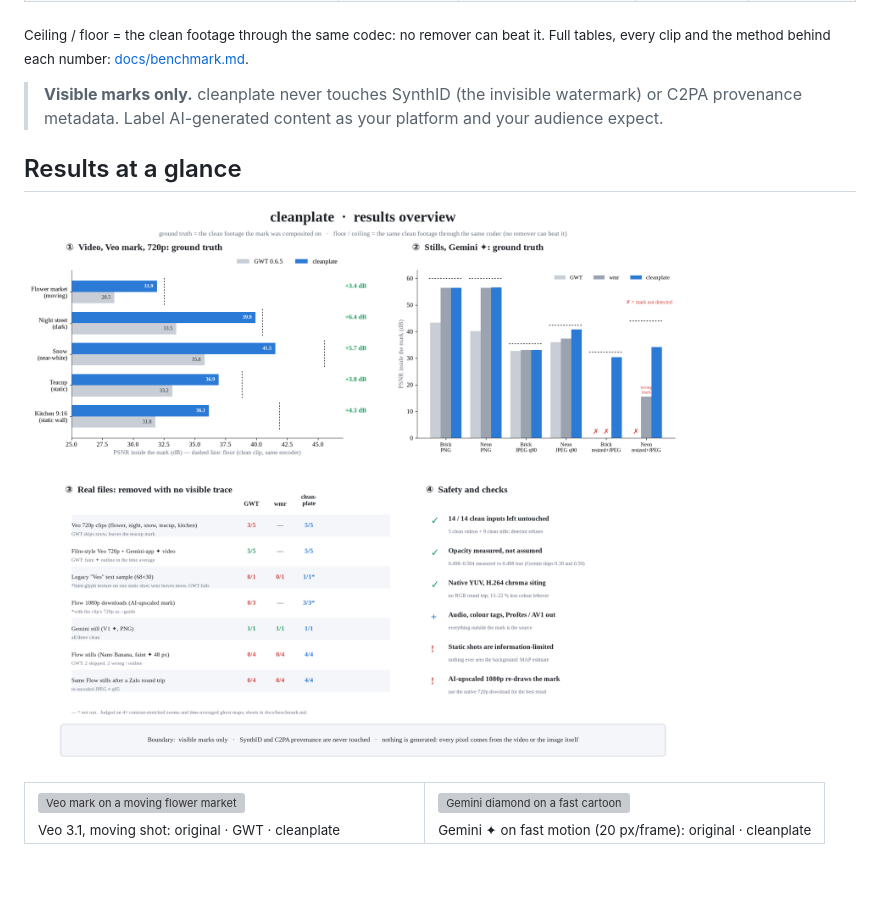
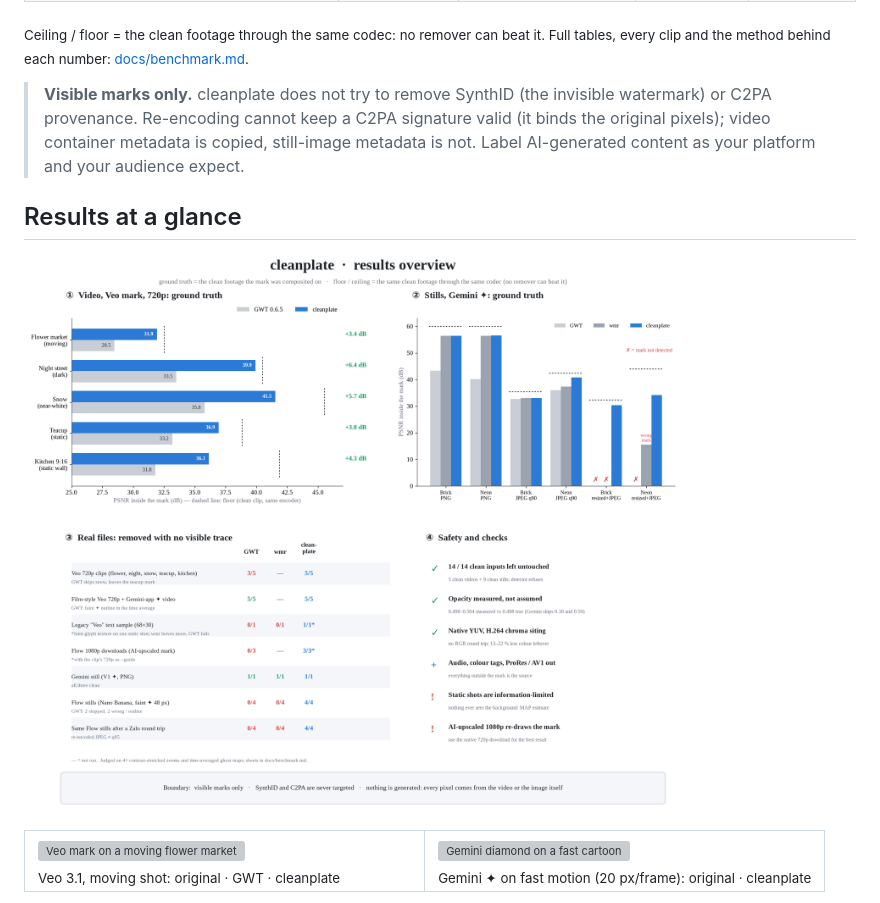
Before and after one commit to dieplai/cleanplate, a Markdown page: README.md, the part around the change. Rendered like a GitHub page; pictures changed too: docs/assets/overview.png; blank space fills up the shorter version; grey boxes are pictures that could not be loaded.

```diff
--- a/README.md
+++ b/README.md
@@ -36,8 +36,9 @@ it measures the mark's opacity on the image itself instead of trusting a templat
 <sub>Ceiling / floor = the clean footage through the same codec: no remover can beat it. Full tables, every clip and
 the method behind each number: <a href="./docs/benchmark.md">docs/benchmark.md</a>.</sub>
 
-> **Visible marks only.** cleanplate never touches SynthID (the invisible watermark) or C2PA provenance metadata.
-> Label AI-generated content as your platform and your audience expect.
+> **Visible marks only.** cleanplate does not try to remove SynthID (the invisible watermark) or C2PA provenance.
+> Re-encoding cannot keep a C2PA signature valid (it binds the original pixels); video container metadata is copied,
+> still-image metadata is not. Label AI-generated content as your platform and your audience expect.
 
 ## Results at a glance
 
```
Also changed, not shown: README.vi.md (+3 -2 lines), 7 other files.
